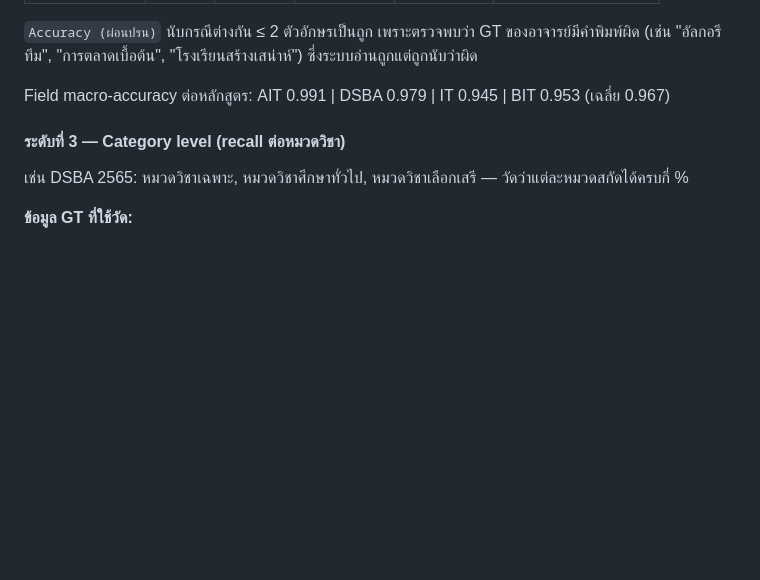
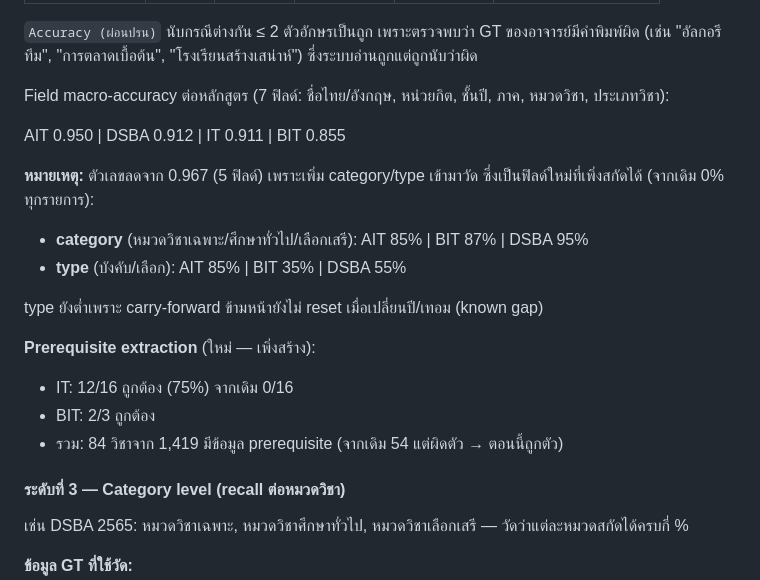
Before and after one commit to paldee/OCR-Course, a Markdown page: project_proposal_2.md, the part around the change. Drawn GitHub-style; blank space fills up the shorter version.

Commit message:
docs: update proposal with category/type and prerequisite results

```diff
--- a/project_proposal_2.md
+++ b/project_proposal_2.md
@@ -264,7 +264,20 @@ Precision ต่ำใน AIT/IT เพราะระบบสกัดวิ
 
 `Accuracy (ผ่อนปรน)` นับกรณีต่างกัน ≤ 2 ตัวอักษรเป็นถูก เพราะตรวจพบว่า GT ของอาจารย์มีคำพิมพ์ผิด (เช่น "อัลกอรึทึม", "การตลาดเบื้อต้น", "โรงเรียนสร้างเสน่าห์") ซึ่งระบบอ่านถูกแต่ถูกนับว่าผิด
 
-Field macro-accuracy ต่อหลักสูตร: AIT 0.991 | DSBA 0.979 | IT 0.945 | BIT 0.953 (เฉลี่ย 0.967)
+Field macro-accuracy ต่อหลักสูตร (7 ฟิลด์: ชื่อไทย/อังกฤษ, หน่วยกิต, ชั้นปี, ภาค, หมวดวิชา, ประเภทวิชา):
+
+AIT 0.950 | DSBA 0.912 | IT 0.911 | BIT 0.855
+
+**หมายเหตุ:** ตัวเลขลดจาก 0.967 (5 ฟิลด์) เพราะเพิ่ม category/type เข้ามาวัด ซึ่งเป็นฟิลด์ใหม่ที่เพิ่งสกัดได้ (จากเดิม 0% ทุกรายการ):
+- **category** (หมวดวิชาเฉพาะ/ศึกษาทั่วไป/เลือกเสรี): AIT 85% | BIT 87% | DSBA 95%
+- **type** (บังคับ/เลือก): AIT 85% | BIT 35% | DSBA 55%
+
+type ยังต่ำเพราะ carry-forward ข้ามหน้ายังไม่ reset เมื่อเปลี่ยนปี/เทอม (known gap)
+
+**Prerequisite extraction** (ใหม่ — เพิ่งสร้าง):
+- IT: 12/16 ถูกต้อง (75%) จากเดิม 0/16
+- BIT: 2/3 ถูกต้อง
+- รวม: 84 วิชาจาก 1,419 มีข้อมูล prerequisite (จากเดิม 54 แต่ผิดตัว → ตอนนี้ถูกตัว)
 
 #### ระดับที่ 3 — Category level (recall ต่อหมวดวิชา)
 
```
